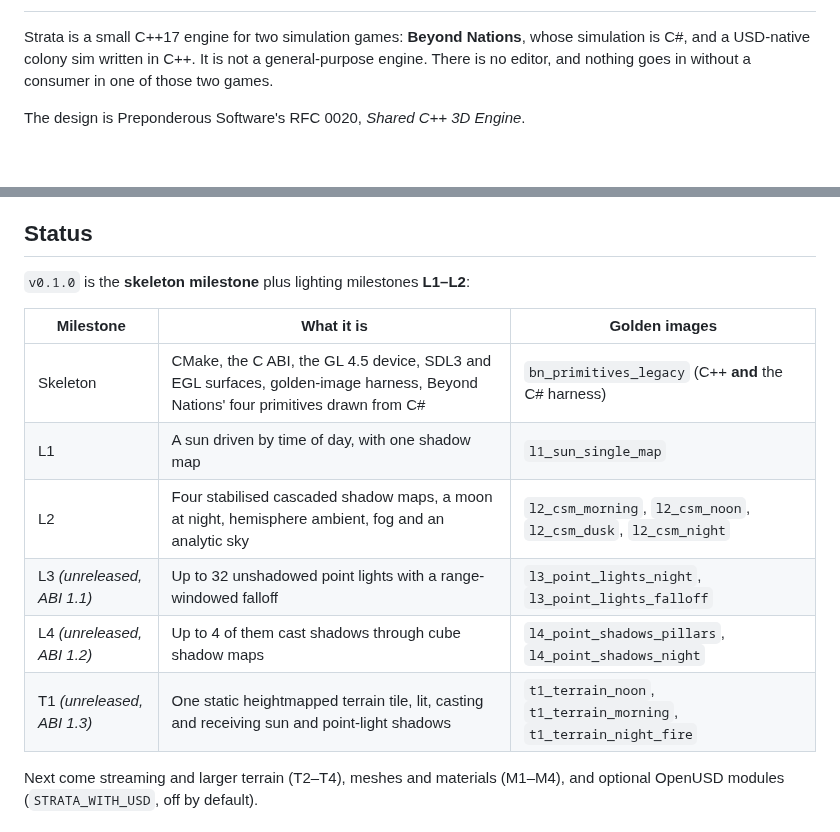
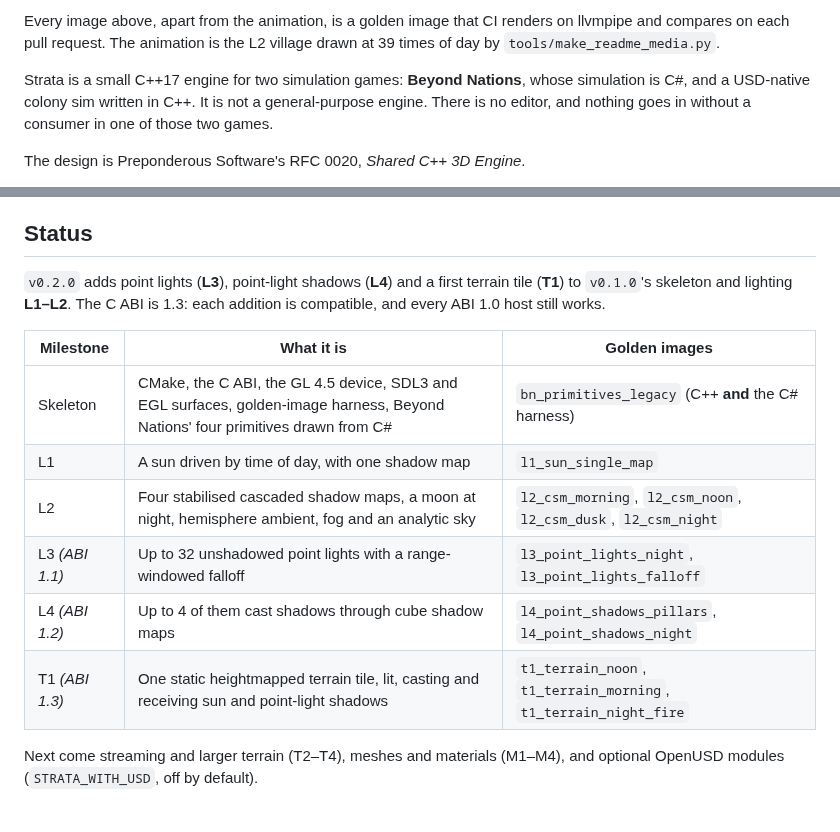
Before and after one commit to Preponderous-Software/strata, a Markdown page: README.md, 2 parts joined by grey strips. Rendered like a GitHub page; blank space fills up the shorter version.

```diff
--- a/README.md
+++ b/README.md
@@ -2,3 +22,6 @@
+Every image above, apart from the animation, is a golden image that CI
+renders on llvmpipe and compares on each pull request. The animation is the L2
+village drawn at 39 times of day by `tools/make_readme_media.py`.
 
 Strata is a small C++17 engine for two simulation games: **Beyond Nations**,
 whose simulation is C#, and a USD-native colony sim written in C++. It is not
@@ -17,16 +40,18 @@ The design is Preponderous Software's RFC 0020, *Shared C++ 3D Engine*.
 
 ## Status
 
-`v0.1.0` is the **skeleton milestone** plus lighting milestones **L1–L2**:
+`v0.2.0` adds point lights (**L3**), point-light shadows (**L4**) and a first
+terrain tile (**T1**) to `v0.1.0`'s skeleton and lighting **L1–L2**. The C
+ABI is 1.3: each addition is compatible, and every ABI 1.0 host still works.
 
 | Milestone | What it is | Golden images |
 |---|---|---|
 | Skeleton | CMake, the C ABI, the GL 4.5 device, SDL3 and EGL surfaces, golden-image harness, Beyond Nations' four primitives drawn from C# | `bn_primitives_legacy` (C++ **and** the C# harness) |
 | L1 | A sun driven by time of day, with one shadow map | `l1_sun_single_map` |
 | L2 | Four stabilised cascaded shadow maps, a moon at night, hemisphere ambient, fog and an analytic sky | `l2_csm_morning`, `l2_csm_noon`, `l2_csm_dusk`, `l2_csm_night` |
-| L3 *(unreleased, ABI 1.1)* | Up to 32 unshadowed point lights with a range-windowed falloff | `l3_point_lights_night`, `l3_point_lights_falloff` |
-| L4 *(unreleased, ABI 1.2)* | Up to 4 of them cast shadows through cube shadow maps | `l4_point_shadows_pillars`, `l4_point_shadows_night` |
-| T1 *(unreleased, ABI 1.3)* | One static heightmapped terrain tile, lit, casting and receiving sun and point-light shadows | `t1_terrain_noon`, `t1_terrain_morning`, `t1_terrain_night_fire` |
+| L3 *(ABI 1.1)* | Up to 32 unshadowed point lights with a range-windowed falloff | `l3_point_lights_night`, `l3_point_lights_falloff` |
+| L4 *(ABI 1.2)* | Up to 4 of them cast shadows through cube shadow maps | `l4_point_shadows_pillars`, `l4_point_shadows_night` |
+| T1 *(ABI 1.3)* | One static heightmapped terrain tile, lit, casting and receiving sun and point-light shadows | `t1_terrain_noon`, `t1_terrain_morning`, `t1_terrain_night_fire` |
 
 Next come streaming and larger terrain (T2–T4), meshes and materials (M1–M4),
 and optional OpenUSD modules (`STRATA_WITH_USD`, off by default).
```
Also changed, not shown: other parts of README.md (+20 -0 lines), CHANGELOG.md (+5 -1 lines), docs/media/day-cycle.gif (added), 2 other files.
